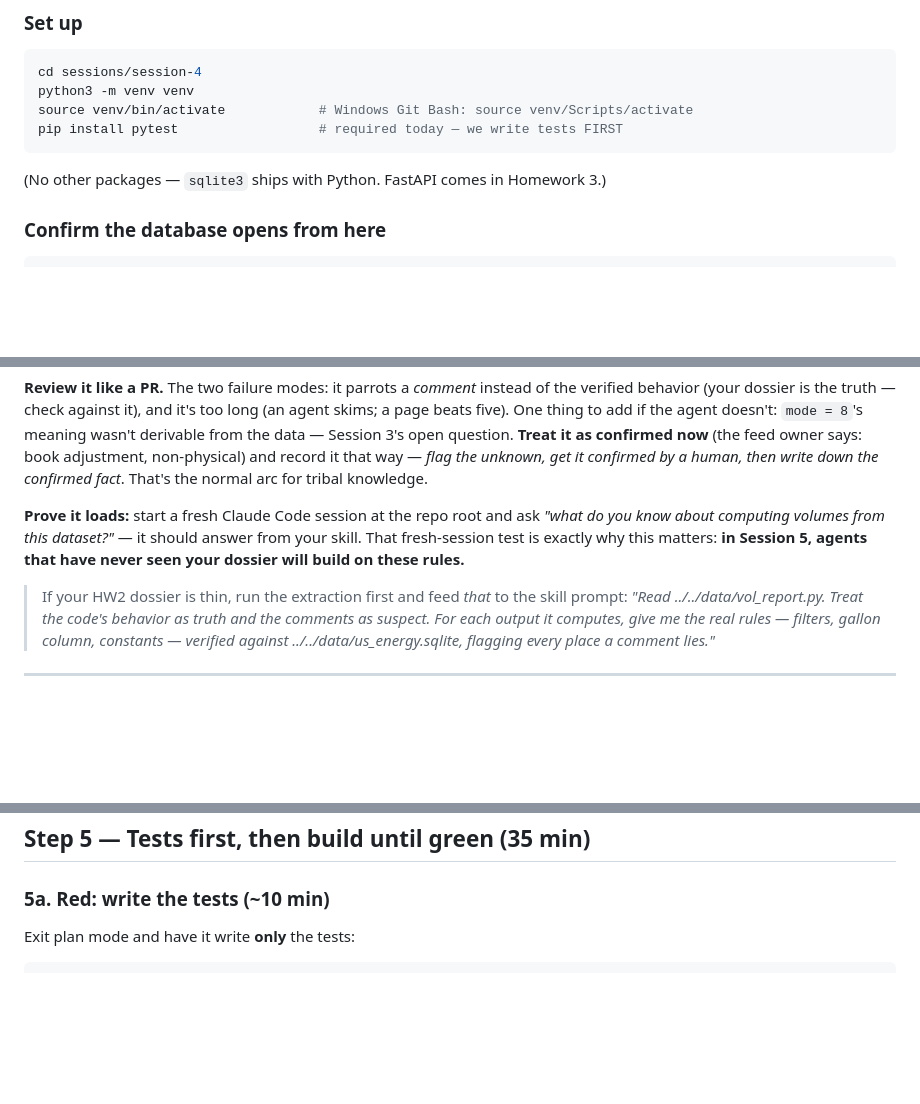
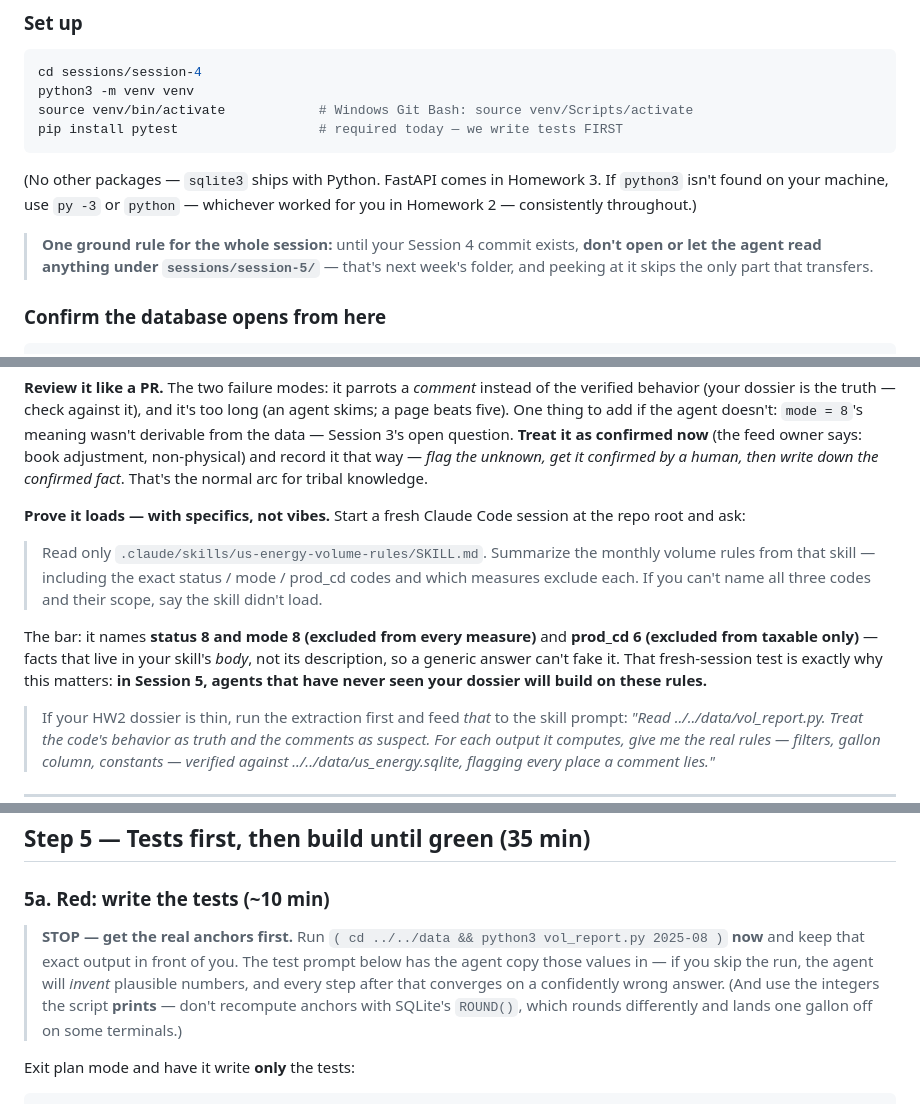
Before and after one commit to firebrandanalytics/us-energy-sdlc-training, a Markdown page: sessions/session-4/LAB-GUIDE.md, 3 parts joined by grey strips. Drawn GitHub-style; blank space fills up the shorter version.

Commit message:
S4: Codex-review fixes — anchor hard-stop, specific skill proof, ROUND() trap, early S5 guard, real HW3 row
- LAB-GUIDE: hard-stop before the test prompt (run vol_report.py first; agents invent anchors otherwise) + a don't-recompute-with-SQLite-ROUND note and an off-by-one-gallon troubleshooting row (verified: ROUND() lands APP/DSM one gallon off the legacy print); skill fresh-session proof now demands the three codes with scope (body-only facts, can't be faked from priors); session-5 guard promoted to a setup ground rule; D4 draft-before-the-worked-example nudge; py -3/python fallback note.

- HW3: the confirm-command example row is now the real 2025-12 top row (ICT), not DAL.

Co-Authored-By: Claude Fable 5 <noreply@anthropic.com>

````diff
--- a/sessions/session-4/LAB-GUIDE.md
+++ b/sessions/session-4/LAB-GUIDE.md
@@ -49,7 +49,14 @@ source venv/bin/activate            # Windows Git Bash: source venv/Scripts/acti
 pip install pytest                  # required today — we write tests FIRST
 ```
 
-(No other packages — `sqlite3` ships with Python. FastAPI comes in Homework 3.)
+(No other packages — `sqlite3` ships with Python. FastAPI comes in Homework 3.
+If `python3` isn't found on your machine, use `py -3` or `python` — whichever
+worked for you in Homework 2 — consistently throughout.)
+
+> **One ground rule for the whole session:** until your Session 4 commit exists,
+> **don't open or let the agent read anything under `sessions/session-5/`** —
+> that's next week's folder, and peeking at it skips the only part that
+> transfers.
 
 ### Confirm the database opens from here
 
@@ -176,10 +186,19 @@ long (an agent skims; a page beats five). One thing to add if the agent doesn't:
 and record it that way — *flag the unknown, get it confirmed by a human, then
 write down the confirmed fact*. That's the normal arc for tribal knowledge.
 
-**Prove it loads:** start a fresh Claude Code session at the repo root and ask
-*"what do you know about computing volumes from this dataset?"* — it should answer
-from your skill. That fresh-session test is exactly why this matters: **in Session
-5, agents that have never seen your dossier will build on these rules.**
+**Prove it loads — with specifics, not vibes.** Start a fresh Claude Code session
+at the repo root and ask:
+
+> Read only `.claude/skills/us-energy-volume-rules/SKILL.md`. Summarize the
+> monthly volume rules from that skill — including the exact status / mode /
+> prod_cd codes and which measures exclude each. If you can't name all three
+> codes and their scope, say the skill didn't load.
+
+The bar: it names **status 8 and mode 8 (excluded from every measure)** and
+**prod_cd 6 (excluded from taxable only)** — facts that live in your skill's
+*body*, not its description, so a generic answer can't fake it. That fresh-session
+test is exactly why this matters: **in Session 5, agents that have never seen your
+dossier will build on these rules.**
 
 > If your HW2 dossier is thin, run the extraction first and feed *that* to the
 > skill prompt: *"Read ../../data/vol_report.py. Treat the code's behavior as
@@ -282,6 +301,14 @@ Approve only when the plan is concrete enough that you'd trust the build.
 
 ### 5a. Red: write the tests (~10 min)
 
+> **STOP — get the real anchors first.** Run
+> `( cd ../../data && python3 vol_report.py 2025-08 )` **now** and keep that exact
+> output in front of you. The test prompt below has the agent copy those values
+> in — if you skip the run, the agent will *invent* plausible numbers, and every
+> step after that converges on a confidently wrong answer. (And use the integers
+> the script **prints** — don't recompute anchors with SQLite's `ROUND()`, which
+> rounds differently and lands one gallon off on some terminals.)
+
 Exit plan mode and have it write **only** the tests:
 
 ```
````
Also changed, not shown: other parts of sessions/session-4/LAB-GUIDE.md (+7 -0 lines), homework/homework-3-brief.md (+2 -1 lines).
